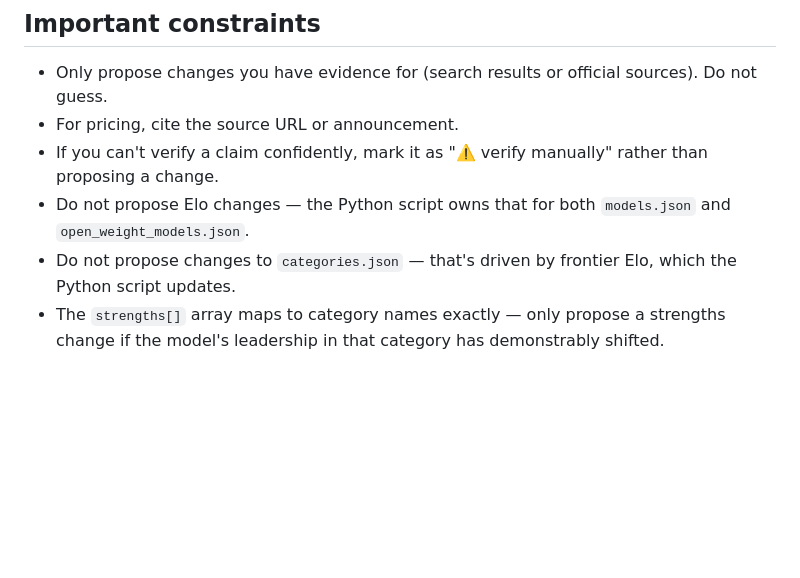
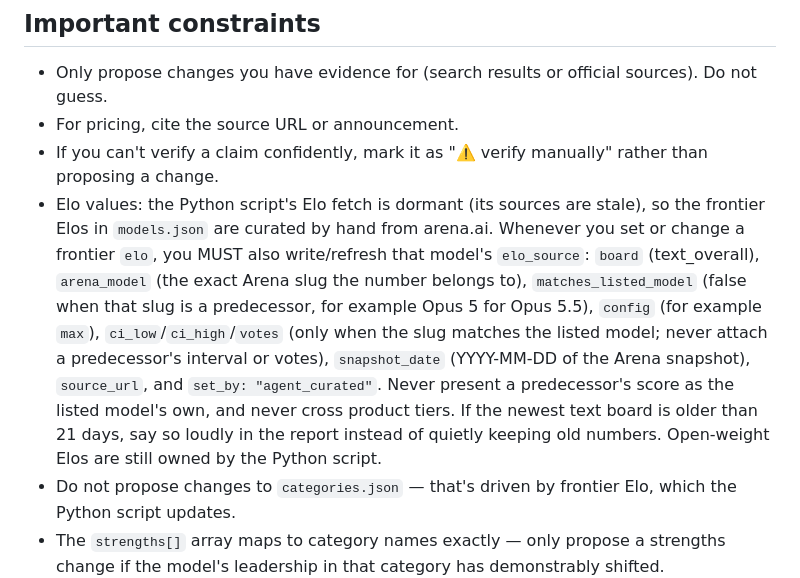
Before and after one commit to do360now/helloai, a Markdown page: .claude/agents/leaderboard-updater.md, the part around the change. Drawn GitHub-style; blank space fills up the shorter version.

```diff
--- a/.claude/agents/leaderboard-updater.md
+++ b/.claude/agents/leaderboard-updater.md
@@ -232,7 +232,7 @@ Before presenting the report to the user, append one JSONL record per proposed c
 - Only propose changes you have evidence for (search results or official sources). Do not guess.
 - For pricing, cite the source URL or announcement.
 - If you can't verify a claim confidently, mark it as "⚠️ verify manually" rather than proposing a change.
-- Do not propose Elo changes — the Python script owns that for both `models.json` and `open_weight_models.json`.
+- Elo values: the Python script's Elo fetch is dormant (its sources are stale), so the frontier Elos in `models.json` are curated by hand from arena.ai. Whenever you set or change a frontier `elo`, you MUST also write/refresh that model's `elo_source`: `board` (text_overall), `arena_model` (the exact Arena slug the number belongs to), `matches_listed_model` (false when that slug is a predecessor, for example Opus 5 for Opus 5.5), `config` (for example `max`), `ci_low`/`ci_high`/`votes` (only when the slug matches the listed model; never attach a predecessor's interval or votes), `snapshot_date` (YYYY-MM-DD of the Arena snapshot), `source_url`, and `set_by: "agent_curated"`. Never present a predecessor's score as the listed model's own, and never cross product tiers. If the newest text board is older than 21 days, say so loudly in the report instead of quietly keeping old numbers. Open-weight Elos are still owned by the Python script.
 - Do not propose changes to `categories.json` — that's driven by frontier Elo, which the Python script updates.
 - The `strengths[]` array maps to category names exactly — only propose a strengths change if the model's leadership in that category has demonstrably shifted.
 
```
Also changed, not shown: CLAUDE.md (+9 -6 lines), 1 other file.
